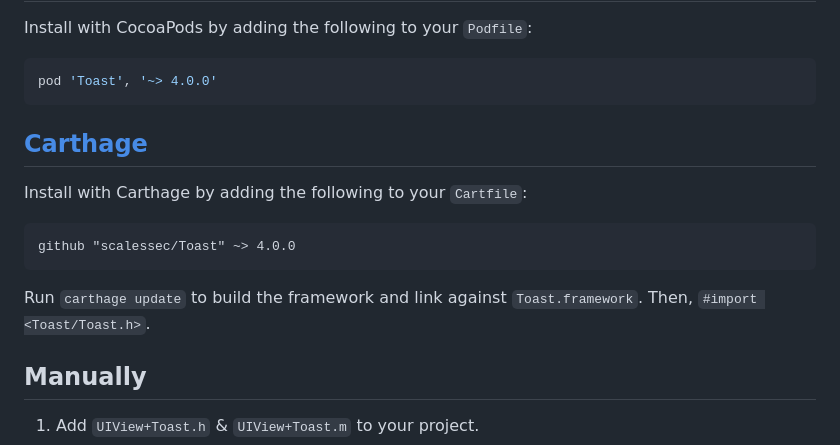
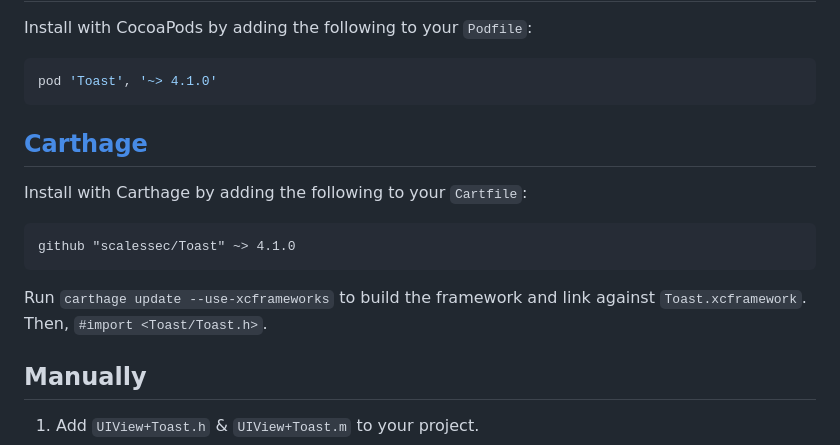
Before and after one commit to scalessec/Toast, a Markdown page: README.md, the part around the change. Drawn GitHub-style.

Commit message:
Update README for 4.1.0

````diff
--- a/README.md
+++ b/README.md
@@ -86,7 +86,7 @@ Setup Instructions
 
 Install with CocoaPods by adding the following to your `Podfile`:
 ```ruby
-pod 'Toast', '~> 4.0.0'
+pod 'Toast', '~> 4.1.0'
 ```
 
 [Carthage](https://github.com/Carthage/Carthage)
@@ -94,9 +94,9 @@ pod 'Toast', '~> 4.0.0'
 
 Install with Carthage by adding the following to your `Cartfile`:
 ```ogdl
-github "scalessec/Toast" ~> 4.0.0
+github "scalessec/Toast" ~> 4.1.0
 ```
-Run `carthage update` to build the framework and link against `Toast.framework`. Then, `#import <Toast/Toast.h>`.
+Run `carthage update --use-xcframeworks` to build the framework and link against `Toast.xcframework`. Then, `#import <Toast/Toast.h>`.
 
 Manually
 --------
````
